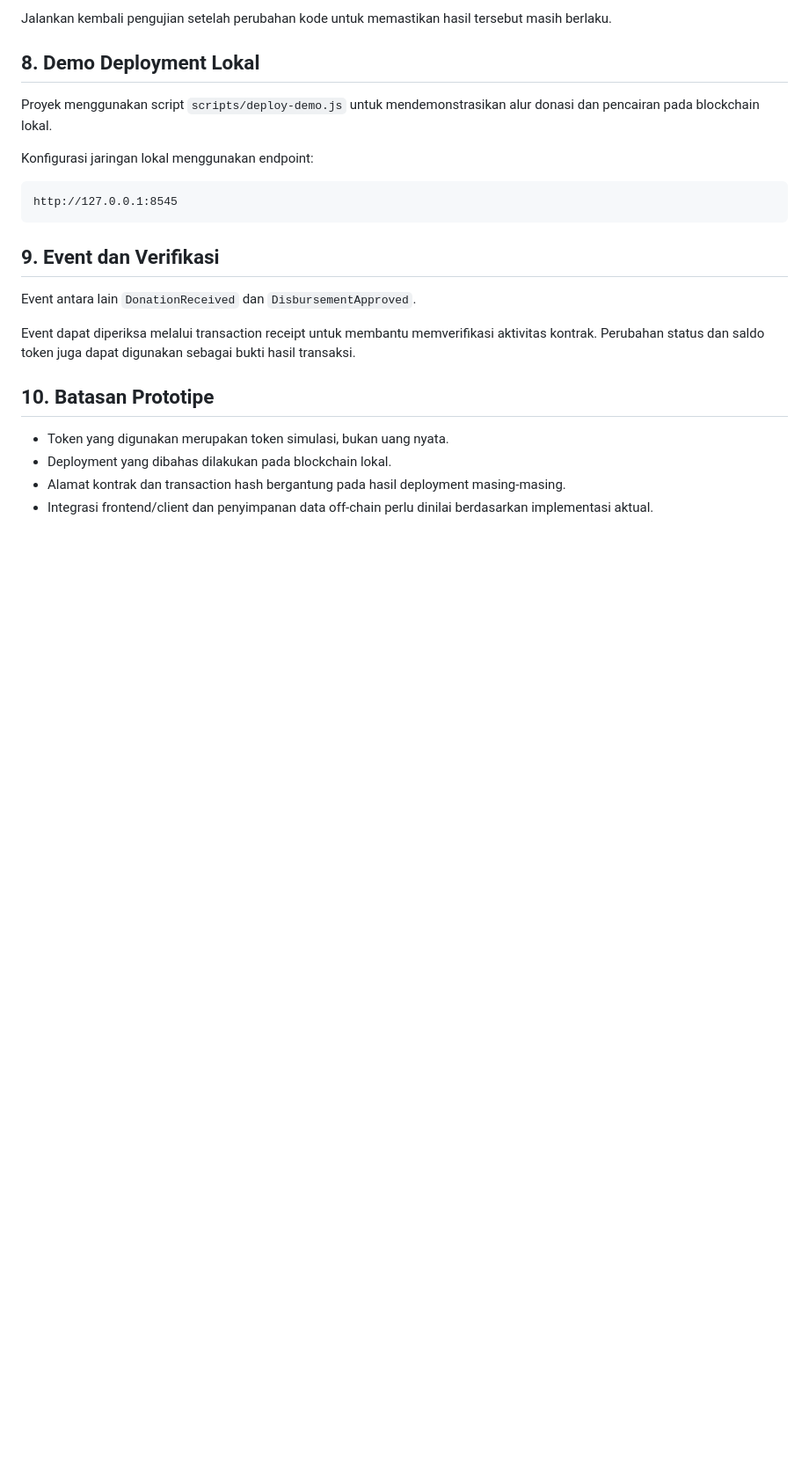
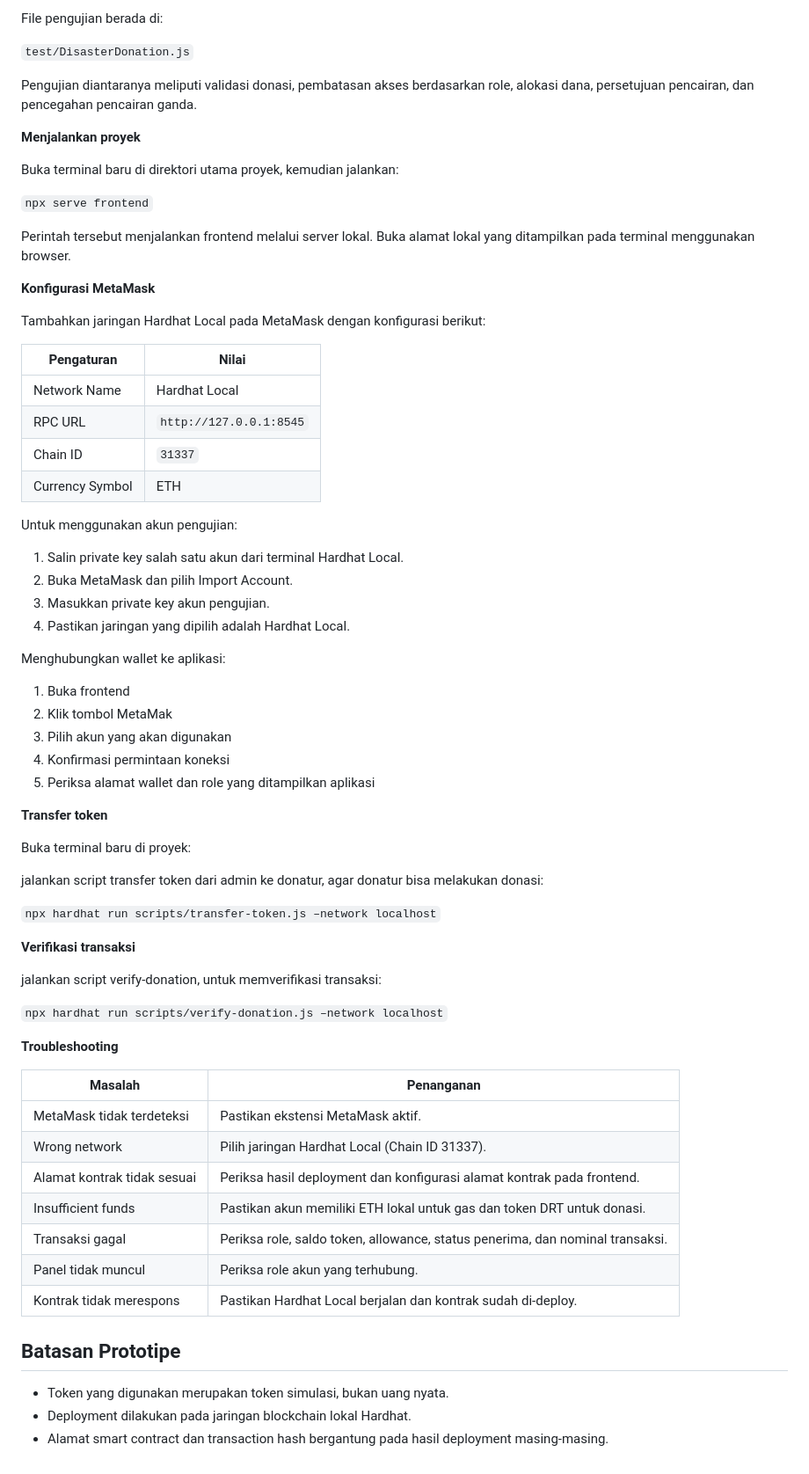
Before and after one commit to ririn-rahmaa/uas-blockchain, a Markdown page: README.md, the part around one of its changes. Shown at 88% size. Drawn GitHub-style; blank space fills up the shorter version.

````diff
--- a/README.md
+++ b/README.md
@@ -140,25 +134,72 @@ Pengujian yang telah dilakukan mencakup 12 skenario, meliputi:
 
-Jalankan kembali pengujian setelah perubahan kode untuk memastikan hasil tersebut masih berlaku.
+File pengujian berada di:
 
-## 8. Demo Deployment Lokal
+`test/DisasterDonation.js`
 
-Proyek menggunakan script `scripts/deploy-demo.js` untuk mendemonstrasikan alur donasi dan pencairan pada blockchain lokal.
+Pengujian diantaranya meliputi validasi donasi, pembatasan akses berdasarkan role, alokasi dana, persetujuan pencairan, dan pencegahan pencairan ganda.
 
-Konfigurasi jaringan lokal menggunakan endpoint:
+**Menjalankan proyek**
 
-```text
-http://127.0.0.1:8545
-```
+Buka terminal baru di direktori utama proyek, kemudian jalankan:
 
-## 9. Event dan Verifikasi
+`npx serve frontend`
 
-Event antara lain `DonationReceived` dan `DisbursementApproved`.
+Perintah tersebut menjalankan frontend melalui server lokal. Buka alamat lokal yang ditampilkan pada terminal menggunakan browser.
 
-Event dapat diperiksa melalui transaction receipt untuk membantu memverifikasi aktivitas kontrak. Perubahan status dan saldo token juga dapat digunakan sebagai bukti hasil transaksi.
+**Konfigurasi MetaMask**
 
-## 10. Batasan Prototipe
+Tambahkan jaringan Hardhat Local pada MetaMask dengan konfigurasi berikut:
+
+| Pengaturan      | Nilai                   |
+| --------------- | ----------------------- |
+| Network Name    | Hardhat Local           |
+| RPC URL         | `http://127.0.0.1:8545` |
+| Chain ID        | `31337`                 |
+| Currency Symbol | ETH                     |
+
+Untuk menggunakan akun pengujian:
+
+1. Salin private key salah satu akun dari terminal Hardhat Local.
+2. Buka MetaMask dan pilih Import Account.
+3. Masukkan private key akun pengujian.
+4. Pastikan jaringan yang dipilih adalah Hardhat Local.
+
+Menghubungkan wallet ke aplikasi:
+
+1. Buka frontend
+2. Klik tombol MetaMak
+3. Pilih akun yang akan digunakan
+4. Konfirmasi permintaan koneksi
+5. Periksa alamat wallet dan role yang ditampilkan aplikasi
+
+**Transfer token**
+
+Buka terminal baru di proyek:
+
+jalankan script transfer token dari admin ke donatur, agar donatur bisa melakukan donasi:
+
+`npx hardhat run scripts/transfer-token.js –network localhost`
+
+**Verifikasi transaksi**
+
+jalankan script verify-donation, untuk memverifikasi transaksi:
+
+`npx hardhat run scripts/verify-donation.js –network localhost`
+
+**Troubleshooting**
+
+| Masalah                     | Penanganan                                                                    |
+| --------------------------- | ----------------------------------------------------------------------------- |
+| MetaMask tidak terdeteksi   | Pastikan ekstensi MetaMask aktif.                                             |
+| Wrong network               | Pilih jaringan Hardhat Local (Chain ID 31337).                                |
+| Alamat kontrak tidak sesuai | Periksa hasil deployment dan konfigurasi alamat kontrak pada frontend.        |
+| Insufficient funds          | Pastikan akun memiliki ETH lokal untuk gas dan token DRT untuk donasi.        |
+| Transaksi gagal             | Periksa role, saldo token, allowance, status penerima, dan nominal transaksi. |
+| Panel tidak muncul          | Periksa role akun yang terhubung.                                             |
+| Kontrak tidak merespons     | Pastikan Hardhat Local berjalan dan kontrak sudah di-deploy.                  |
+
+## **Batasan Prototipe**
 
 - Token yang digunakan merupakan token simulasi, bukan uang nyata.
-- Deployment yang dibahas dilakukan pada blockchain lokal.
-- Alamat kontrak dan transaction hash bergantung pada hasil deployment masing-masing.
-- Integrasi frontend/client dan penyimpanan data off-chain perlu dinilai berdasarkan implementasi aktual.
+- Deployment dilakukan pada jaringan blockchain lokal Hardhat.
+- Alamat smart contract dan transaction hash bergantung pada hasil deployment masing-masing.
````
Also changed, not shown: other parts of README.md (+89 -95 lines).
